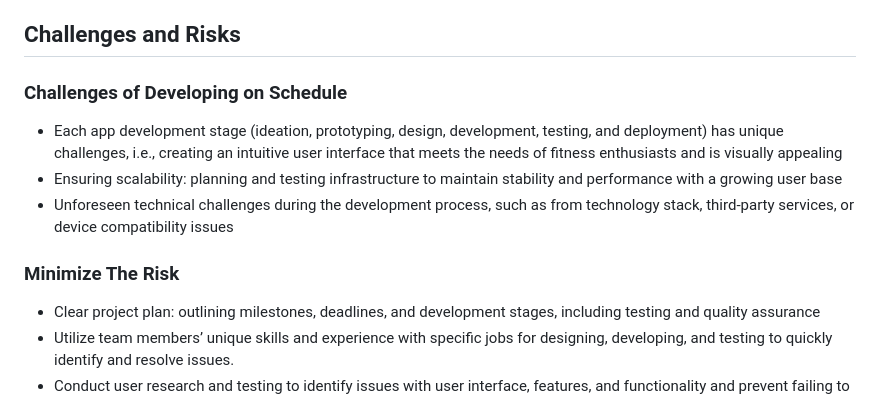
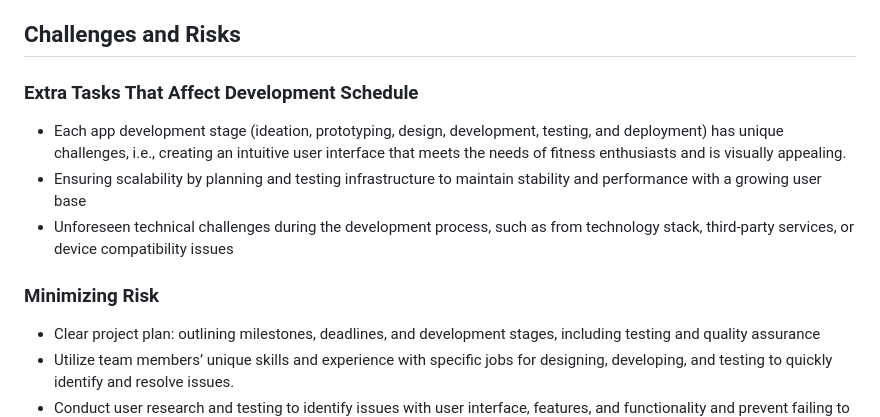
Before and after one commit to EECE3093C/voie-team-project, a Markdown page: README.md, the part around the change. Rendered like a GitHub page.

```diff
--- a/README.md
+++ b/README.md
@@ -37,12 +37,12 @@ Insert
 Insert
 
 ## Challenges and Risks
-### Challenges of Developing on Schedule
-- Each app development stage (ideation, prototyping, design, development, testing, and deployment) has unique challenges, i.e., creating an intuitive user interface that meets the needs of fitness enthusiasts and is visually appealing
-- Ensuring scalability: planning and testing infrastructure to maintain stability and performance with a growing user base
+### Extra Tasks That Affect Development Schedule
+- Each app development stage (ideation, prototyping, design, development, testing, and deployment) has unique challenges, i.e., creating an intuitive user interface that meets the needs of fitness enthusiasts and is visually appealing.
+- Ensuring scalability by planning and testing infrastructure to maintain stability and performance with a growing user base
 - Unforeseen technical challenges during the development process, such as from technology stack, third-party services, or device compatibility issues
 
-### Minimize The Risk
+### Minimizing Risk
 - Clear project plan: outlining milestones, deadlines, and development stages, including testing and quality assurance
 - Utilize team members’ unique skills and experience with specific jobs for designing, developing, and testing to quickly identify and resolve issues.
 - Conduct user research and testing to identify issues with user interface, features, and functionality and prevent failing to meet user needs.
```
